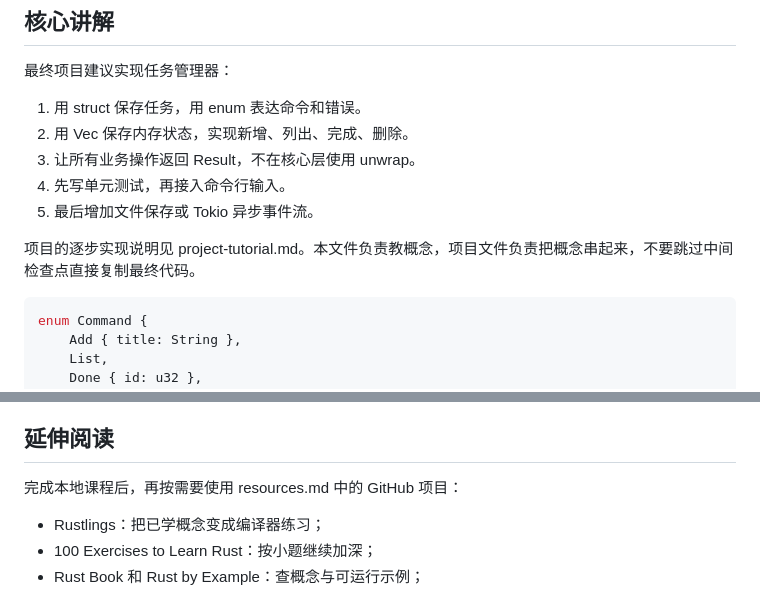
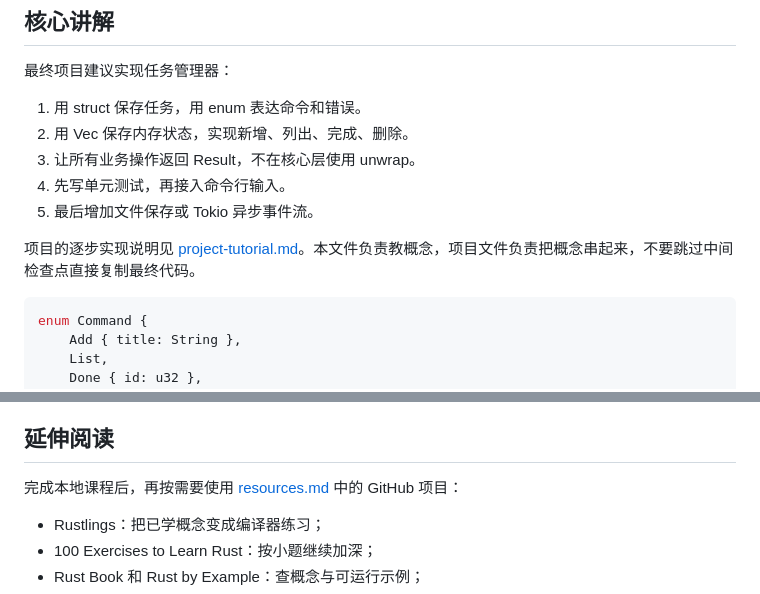
Before and after one commit to jbts6/study, a Markdown page: rust/course.md, 2 parts joined by grey strips. Drawn GitHub-style.

````diff
--- a/rust/course.md
+++ b/rust/course.md
@@ -979,7 +979,7 @@ mod tests {
 4. 先写单元测试，再接入命令行输入。
 5. 最后增加文件保存或 Tokio 异步事件流。
 
-项目的逐步实现说明见 project-tutorial.md。本文件负责教概念，项目文件负责把概念串起来，不要跳过中间检查点直接复制最终代码。
+项目的逐步实现说明见 [project-tutorial.md](project-tutorial.md)。本文件负责教概念，项目文件负责把概念串起来，不要跳过中间检查点直接复制最终代码。
 
 ```rust
 enum Command {
@@ -1038,7 +1038,7 @@ fn main() {
 
 ## 延伸阅读
 
-完成本地课程后，再按需要使用 resources.md 中的 GitHub 项目：
+完成本地课程后，再按需要使用 [resources.md](resources.md) 中的 GitHub 项目：
 
 - Rustlings：把已学概念变成编译器练习；
 - 100 Exercises to Learn Rust：按小题继续加深；
````
Also changed, not shown: rust/project-tutorial.md (+1 -1 lines), rust/roadmap.md (+1 -1 lines).
